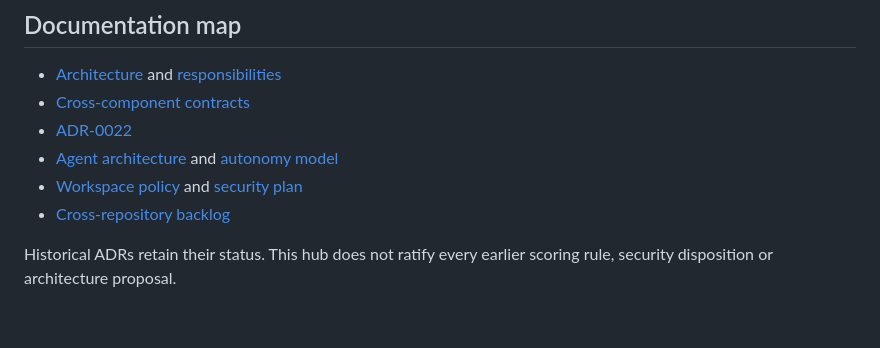
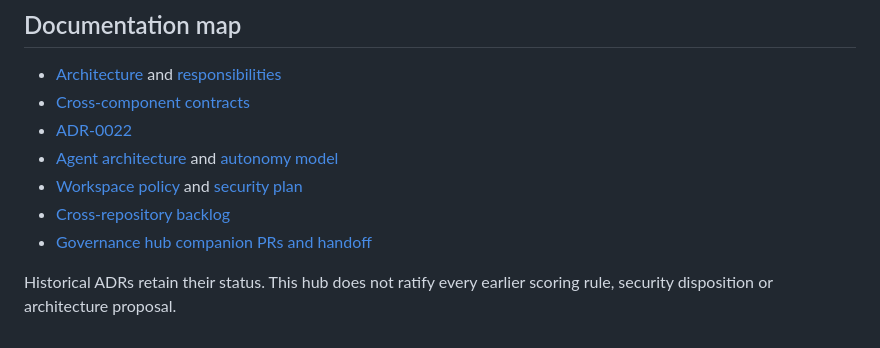
Before and after one commit to GuiMiran/spectra, a Markdown page: docs/ecosystem/README.md, the part around the change. GitHub-like rendering.

Commit message:
Link companion agent-entry changes and cross-repository handoff

```diff
--- a/docs/ecosystem/README.md
+++ b/docs/ecosystem/README.md
@@ -64,6 +64,7 @@ See [version policy](version-policy.md). Commits can change without a version bu
 - [Agent architecture](AGENT-ARCHITECTURE.md) and [autonomy model](AUTONOMY-MODEL.md)
 - [Workspace policy](WORKSPACE-POLICY.md) and [security plan](SECURITY-REMEDIATION-PLAN.md)
 - [Cross-repository backlog](../planning/ecosystem-backlog.md)
+- [Governance hub companion PRs and handoff](changes/2026-11-07-governance-hub.md)
 
 Historical ADRs retain their status. This hub does not ratify every earlier
 scoring rule, security disposition or architecture proposal.
```
Also changed, not shown: 1 other file.
